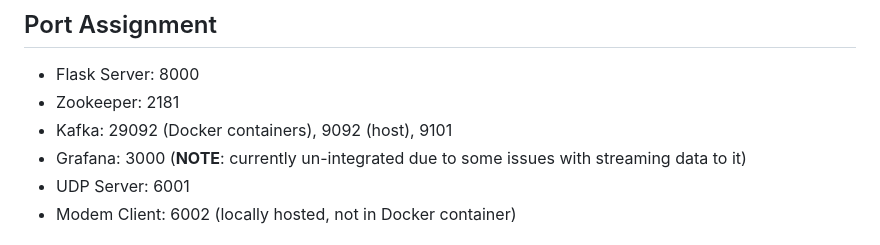
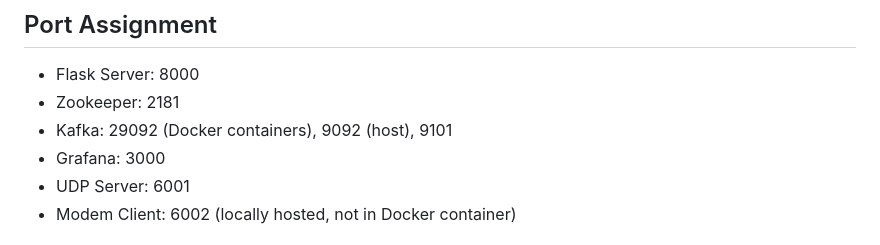
Before and after one commit to harrisonCassar/CS219-Cloud-IoT-Management-SIM-Card, a Markdown page: README.md, the part around the change. GitHub-like rendering.

Commit message:
Update README.md to indicate Grafana is currently integrated.

```diff
--- a/README.md
+++ b/README.md
@@ -77,7 +77,7 @@ To setup the local deployment, each subsystem involves a slightly different mean
 - Flask Server: 8000
 - Zookeeper: 2181
 - Kafka: 29092 (Docker containers), 9092 (host), 9101
-- Grafana: 3000 (**NOTE**: currently un-integrated due to some issues with streaming data to it)
+- Grafana: 3000
 - UDP Server: 6001
 - Modem Client: 6002 (locally hosted, not in Docker container)
 
```
